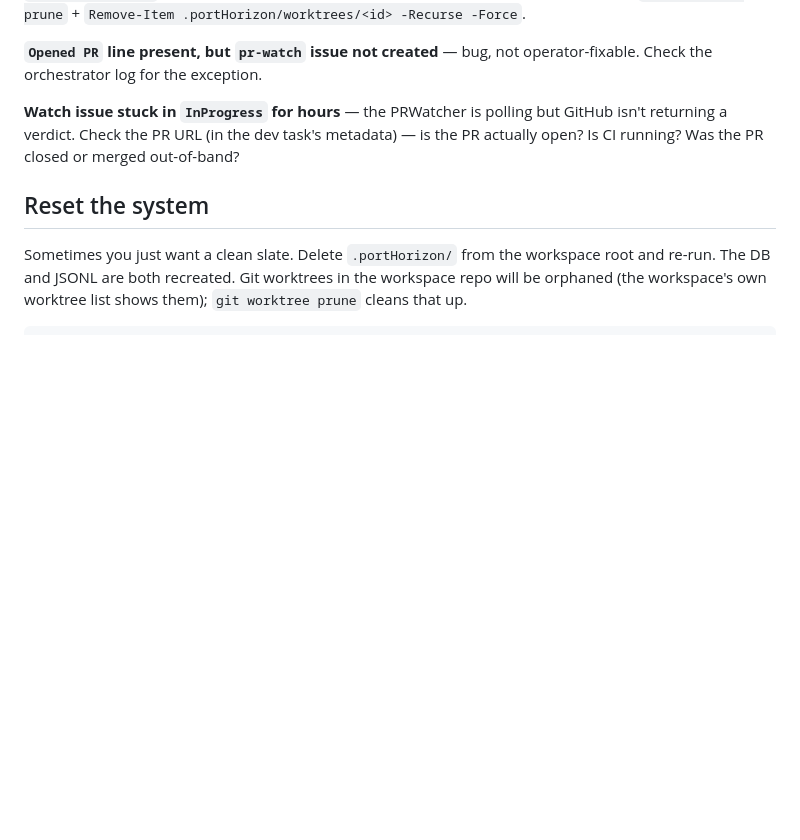
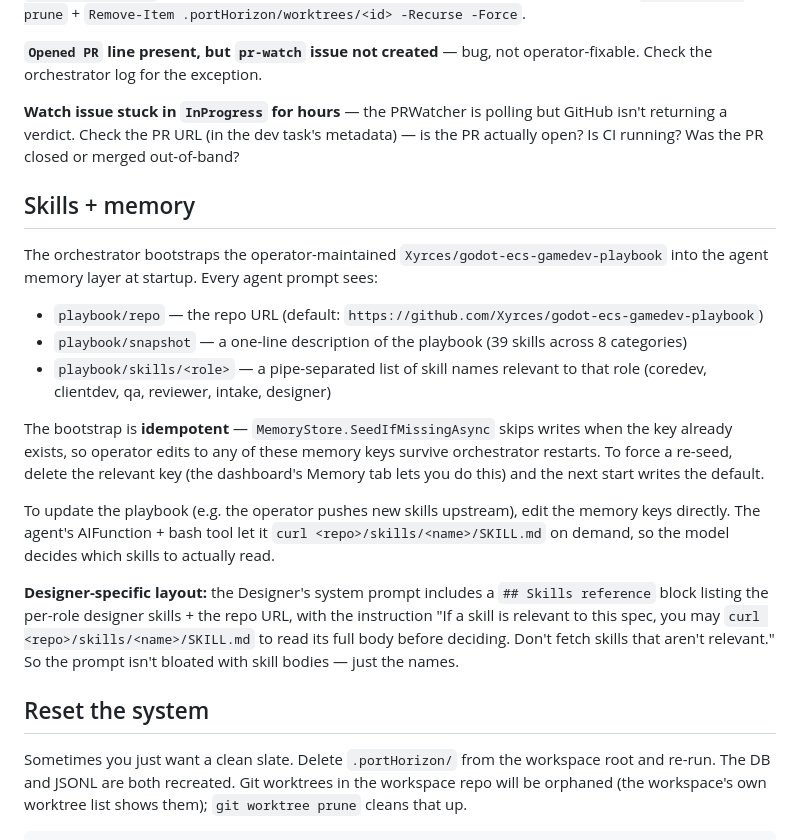
Before and after one commit to Xyrces/Forge, a Markdown page: docs/operator-cookbook.md, the part around the change. GitHub-like rendering; blank space fills up the shorter version.

Commit message:
Docs: document SkillBootstrap in vision-status + operator-cookbook
operator-cookbook.md: new 'Skills + memory' section that
documents:
  - the 4 operator-editable memory keys (playbook/repo, snapshot,
    skills/coredev, skills/clientdev, skills/qa, skills/reviewer,
    skills/intake, skills/designer)
  - idempotent re-seeding via SeedIfMissingAsync
  - the agent's bash + AIFunction path to fetch individual skills
  - the Designer's prompt-time '## Skills reference' block (the
    names only, not the bodies; the model curls on demand)
  - the operator override pattern (edit memory, next start honors it)

vision-status.md: P2.a row now mentions the SkillBootstrap
playbook wiring. Test count row added (321 -> 336 + 2 skipped).

```diff
--- a/docs/operator-cookbook.md
+++ b/docs/operator-cookbook.md
@@ -307,6 +307,20 @@ If you see all 4 "task" lines, dispatch succeeded. The 30s PRWatcher poll picks
 
 **Watch issue stuck in `InProgress` for hours** — the PRWatcher is polling but GitHub isn't returning a verdict. Check the PR URL (in the dev task's metadata) — is the PR actually open? Is CI running? Was the PR closed or merged out-of-band?
 
+## Skills + memory
+
+The orchestrator bootstraps the operator-maintained `Xyrces/godot-ecs-gamedev-playbook` into the agent memory layer at startup. Every agent prompt sees:
+
+- `playbook/repo` — the repo URL (default: `https://github.com/Xyrces/godot-ecs-gamedev-playbook`)
+- `playbook/snapshot` — a one-line description of the playbook (39 skills across 8 categories)
+- `playbook/skills/<role>` — a pipe-separated list of skill names relevant to that role (coredev, clientdev, qa, reviewer, intake, designer)
+
+The bootstrap is **idempotent** — `MemoryStore.SeedIfMissingAsync` skips writes when the key already exists, so operator edits to any of these memory keys survive orchestrator restarts. To force a re-seed, delete the relevant key (the dashboard's Memory tab lets you do this) and the next start writes the default.
+
+To update the playbook (e.g. the operator pushes new skills upstream), edit the memory keys directly. The agent's AIFunction + bash tool let it `curl <repo>/skills/<name>/SKILL.md` on demand, so the model decides which skills to actually read.
+
+**Designer-specific layout:** the Designer's system prompt includes a `## Skills reference` block listing the per-role designer skills + the repo URL, with the instruction "If a skill is relevant to this spec, you may `curl <repo>/skills/<name>/SKILL.md` to read its full body before deciding. Don't fetch skills that aren't relevant." So the prompt isn't bloated with skill bodies — just the names.
+
 ## Reset the system
 
 Sometimes you just want a clean slate. Delete `.portHorizon/` from the workspace root and re-run. The DB and JSONL are both recreated. Git worktrees in the workspace repo will be orphaned (the workspace's own worktree list shows them); `git worktree prune` cleans that up.
```
Also changed, not shown: docs/vision-status.md (+2 -1 lines).
